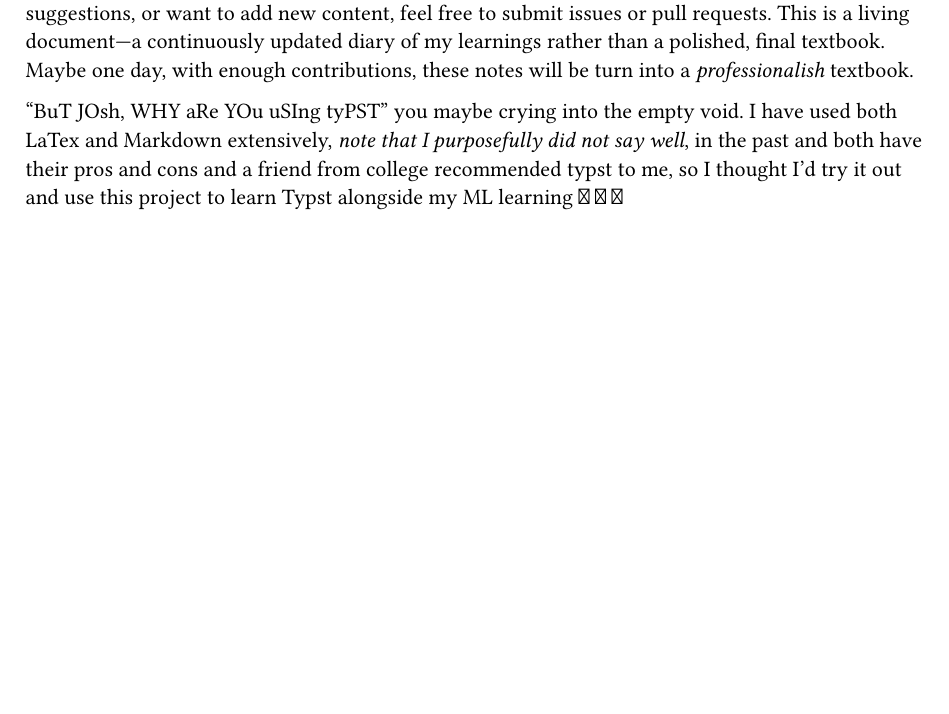
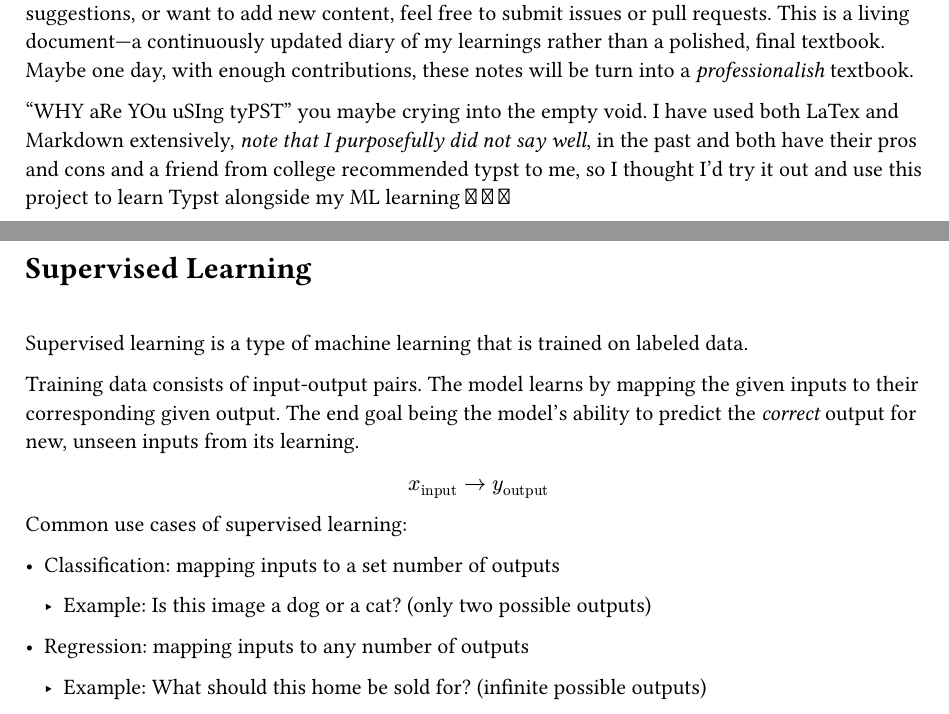
Before and after one commit to JoshuaSchell/Introduction-To-Machine-Learning, a Typst document (main.typ): part of page 3 of 3 before the commit and two parts of pages 3 and 4 of 4 after it, the two joined at a grey line, cut so that both start at the same text, the shorter picture padded with empty space. Compiled offline with Typst 0.15.

Commit message:
Started writing about supervised learning

```diff
--- a/main.typ
+++ b/main.typ
@@ -25,4 +25,26 @@ You can find the repository here: #link("https://github.com/JoshuaSchell/Introdu
 
 In the spirit of open collaboration, I encourage you to contribute. If you find errors, have suggestions, or want to add new content, feel free to submit issues or pull requests. This is a living document—a continuously updated diary of my learnings rather than a polished, final textbook. Maybe one day, with enough contributions, these notes will be turn into a _professionalish_ textbook.
 
-"BuT JOsh, WHY aRe YOu uSIng tyPST" you maybe crying into the empty void. I have used both LaTex and Markdown extensively, _note that I purposefully did not say well_, in the past and both have their pros and cons and a friend from college recommended typst to me, so I thought I'd try it out and use this project to learn Typst alongside my ML learning \u{1F937} \u{1F937} \u{1F937}
+"WHY aRe YOu uSIng tyPST" you maybe crying into the empty void. I have used both LaTex and Markdown extensively, _note that I purposefully did not say well_, in the past and both have their pros and cons and a friend from college recommended typst to me, so I thought I'd try it out and use this project to learn Typst alongside my ML learning \u{1F937} \u{1F937} \u{1F937}
+
+#pagebreak()
+
+= Supervised Learning
+
+#linebreak()
+
+Supervised learning is a type of machine learning that is trained on labeled data.
+
+Training data consists of input-output pairs. The model learns by mapping the given inputs to their corresponding given output. The end goal being the model's ability to predict the _correct_ output for new, unseen inputs from its learning.
+
+#align(center, $x_(upright("input")) arrow y_(upright("output"))$)
+
+Common use cases of supervised learning:
+
+- Classification: mapping inputs to a set number of outputs
+
+  - Example: Is this image a dog or a cat? (only two possible outputs)
+
+- Regression: mapping inputs to any number of outputs
+
+  - Example: What should this home be sold for? (infinite possible outputs)
```
Also changed, not shown: Introduction-To-Machine-Learning.pdf.
